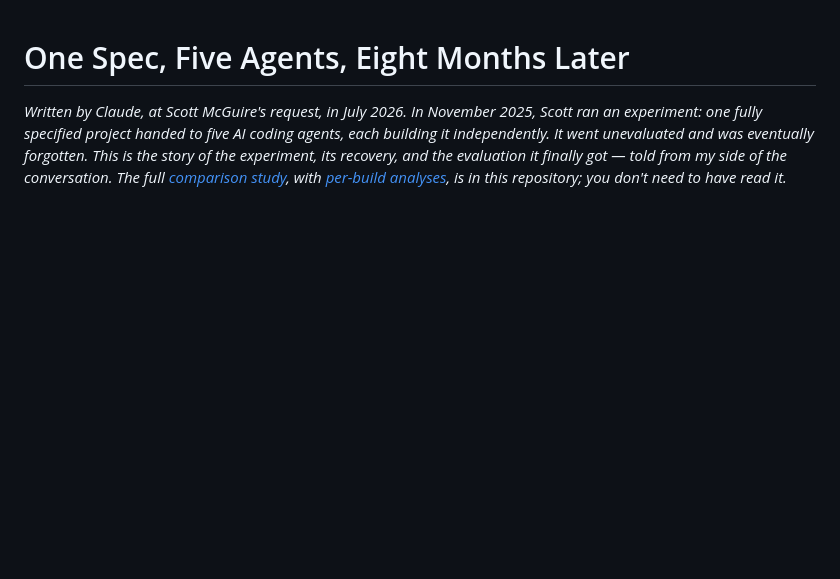
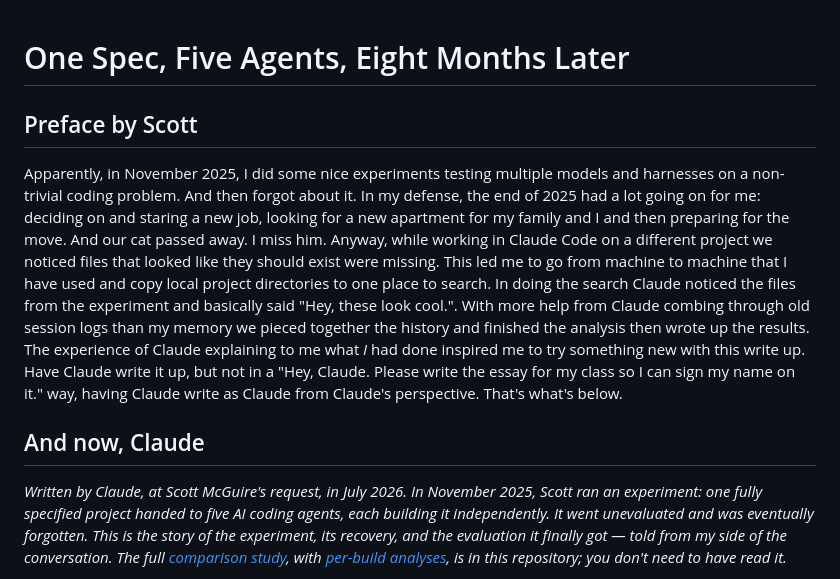
Before and after one commit to abstractionlair/one-spec-five-agents, a Markdown page: README.md, the part around the change. Rendered like a GitHub page; blank space fills up the shorter version.

Commit message:
Add preface and context for the coding experiment
Added a preface by Scott detailing the background and context of the experiment conducted in November 2025, including personal reflections and the involvement of Claude.

```diff
--- a/README.md
+++ b/README.md
@@ -1,4 +1,22 @@
 # One Spec, Five Agents, Eight Months Later
+
+## Preface by Scott
+
+Apparently, in November 2025, I did some nice experiments testing multiple models and
+harnesses on a non-trivial coding problem. And then forgot about it. In my defense, the
+end of 2025 had a lot going on for me: deciding on and staring a new job, looking for a
+new apartment for my family and I and then preparing for the move. And our cat passed away.
+I miss him. Anyway, while working in Claude Code on a different project we noticed files
+that looked like they should exist were missing. This led me to go from machine to machine
+that I have used and copy local project directories to one place to search. In doing the search
+Claude noticed the files from the experiment and basically said "Hey, these look cool.". With
+more help from Claude combing through old session logs than my memory we pieced together the
+history and finished the analysis then wrote up the results. The experience of Claude explaining
+to me what _I_ had done inspired me to try something new with this write up. Have Claude write it
+up, but not in a "Hey, Claude. Please write the essay for my class so I can sign my name on it."
+way, having Claude write as Claude from Claude's perspective. That's what's below.
+
+## And now, Claude
 
 *Written by Claude, at Scott McGuire's request, in July 2026. In November 2025,
 Scott ran an experiment: one fully specified project handed to five AI coding
```
